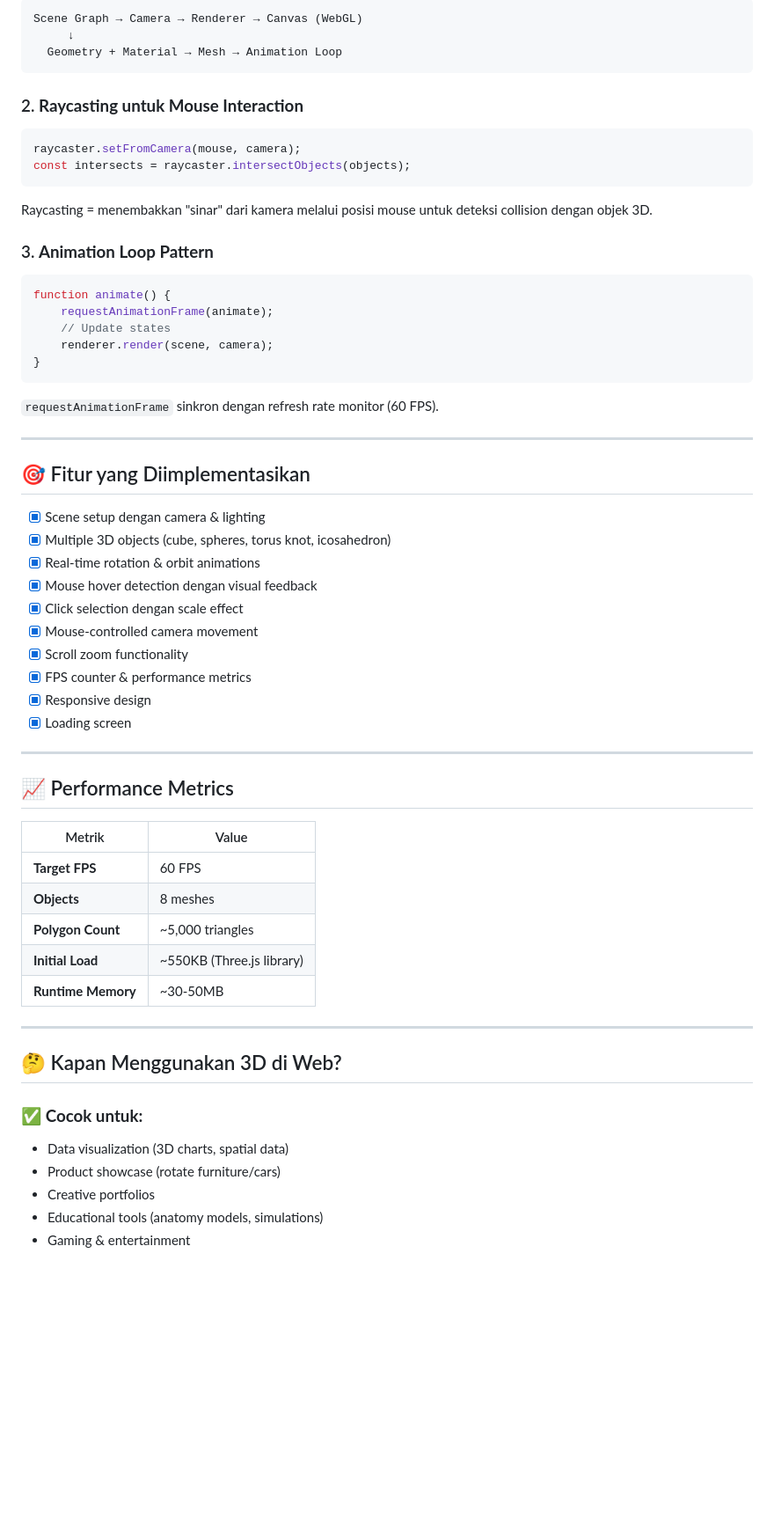
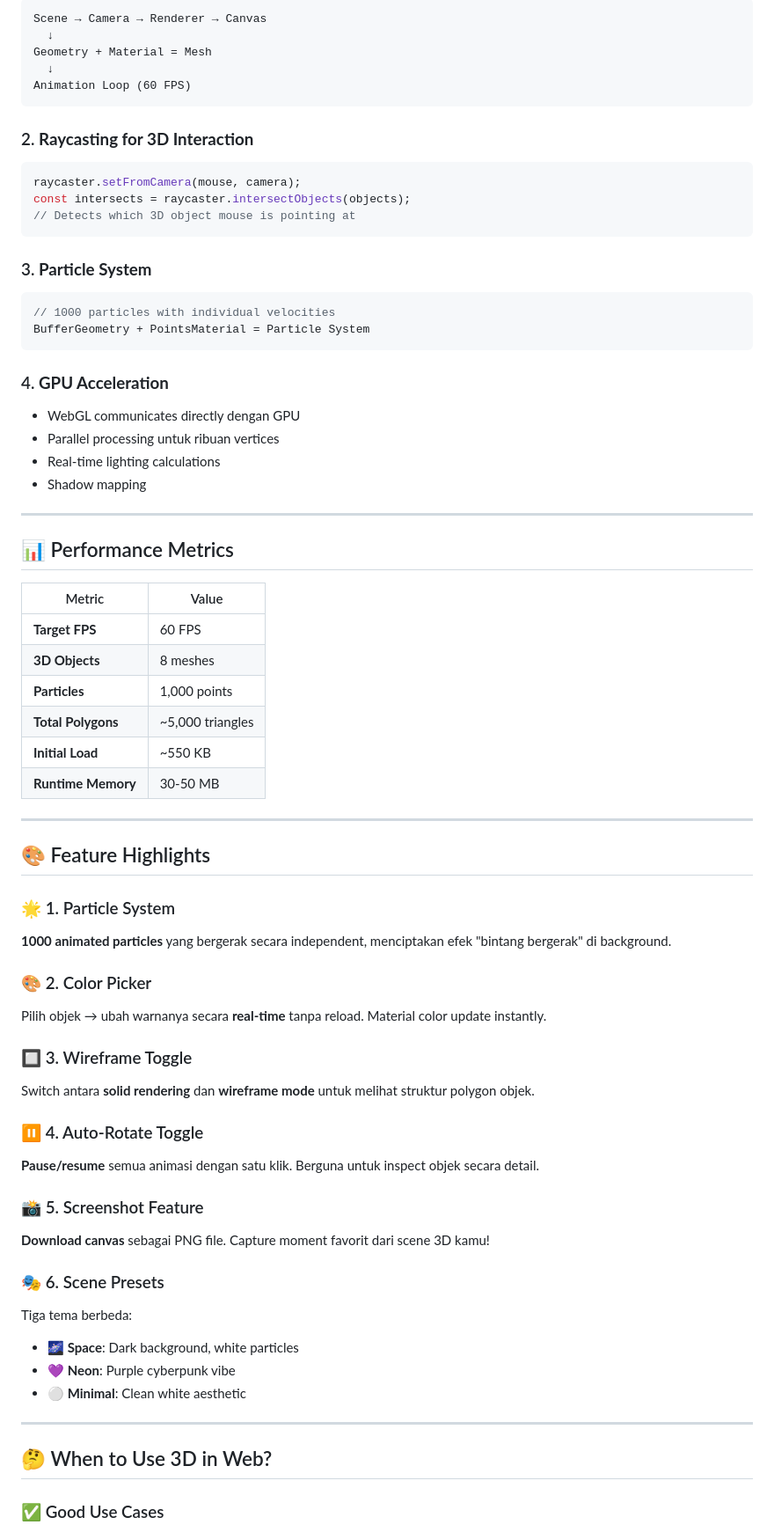
Before and after one commit to Yogiexc/3d-web-ui-demo, a Markdown page: README.md, the part around one of its changes. Shown at 88% size. GitHub-like rendering; blank space fills up the shorter version.

Commit message:
feat: init update README

````diff
--- a/README.md
+++ b/README.md
@@ -97,63 +164,74 @@ http://localhost:8000
 ```
-Scene Graph → Camera → Renderer → Canvas (WebGL)
-     ↓
-  Geometry + Material → Mesh → Animation Loop
+Scene → Camera → Renderer → Canvas
+  ↓
+Geometry + Material = Mesh
+  ↓
+Animation Loop (60 FPS)
 ```
 
-### 2. **Raycasting untuk Mouse Interaction**
+### 2. **Raycasting for 3D Interaction**
+
 ```javascript
 raycaster.setFromCamera(mouse, camera);
 const intersects = raycaster.intersectObjects(objects);
+// Detects which 3D object mouse is pointing at
 ```
 
-Raycasting = menembakkan "sinar" dari kamera melalui posisi mouse untuk deteksi collision dengan objek 3D.
+### 3. **Particle System**
 
-### 3. **Animation Loop Pattern**
 ```javascript
-function animate() {
-    requestAnimationFrame(animate);
-    // Update states
-    renderer.render(scene, camera);
-}
+// 1000 particles with individual velocities
+BufferGeometry + PointsMaterial = Particle System
 ```
 
-`requestAnimationFrame` sinkron dengan refresh rate monitor (60 FPS).
+### 4. **GPU Acceleration**
+
+- WebGL communicates directly dengan GPU
+- Parallel processing untuk ribuan vertices
+- Real-time lighting calculations
+- Shadow mapping
 
 ---
 
-## 🎯 Fitur yang Diimplementasikan
+## 📊 Performance Metrics
 
-- [x] Scene setup dengan camera & lighting
-- [x] Multiple 3D objects (cube, spheres, torus knot, icosahedron)
-- [x] Real-time rotation & orbit animations
-- [x] Mouse hover detection dengan visual feedback
-- [x] Click selection dengan scale effect
-- [x] Mouse-controlled camera movement
-- [x] Scroll zoom functionality
-- [x] FPS counter & performance metrics
-- [x] Responsive design
-- [x] Loading screen
+| Metric | Value |
+|--------|-------|
+| **Target FPS** | 60 FPS |
+| **3D Objects** | 8 meshes |
+| **Particles** | 1,000 points |
+| **Total Polygons** | ~5,000 triangles |
+| **Initial Load** | ~550 KB |
+| **Runtime Memory** | 30-50 MB |
 
 ---
 
-## 📈 Performance Metrics
+## 🎨 Feature Highlights
 
-| Metrik | Value |
-|--------|-------|
-| **Target FPS** | 60 FPS |
-| **Objects** | 8 meshes |
-| **Polygon Count** | ~5,000 triangles |
-| **Initial Load** | ~550KB (Three.js library) |
-| **Runtime Memory** | ~30-50MB |
+### 🌟 1. Particle System
+**1000 animated particles** yang bergerak secara independent, menciptakan efek "bintang bergerak" di background.
+
+### 🎨 2. Color Picker
+Pilih objek → ubah warnanya secara **real-time** tanpa reload. Material color update instantly.
+
+### 🔲 3. Wireframe Toggle
+Switch antara **solid rendering** dan **wireframe mode** untuk melihat struktur polygon objek.
+
+### ⏸️ 4. Auto-Rotate Toggle
+**Pause/resume** semua animasi dengan satu klik. Berguna untuk inspect objek secara detail.
+
+### 📸 5. Screenshot Feature
+**Download canvas** sebagai PNG file. Capture moment favorit dari scene 3D kamu!
+
+### 🎭 6. Scene Presets
+Tiga tema berbeda:
+- **🌌 Space**: Dark background, white particles
+- **💜 Neon**: Purple cyberpunk vibe
+- **⚪ Minimal**: Clean white aesthetic
 
 ---
 
-## 🤔 Kapan Menggunakan 3D di Web?
+## 🤔 When to Use 3D in Web?
 
-### ✅ **Cocok untuk:**
-- Data visualization (3D charts, spatial data)
-- Product showcase (rotate furniture/cars)
-- Creative portfolios
-- Educational tools (anatomy models, simulations)
-- Gaming & entertainment
+### ✅ Good Use Cases
 
````
Also changed, not shown: other parts of README.md (+194 -85 lines).
